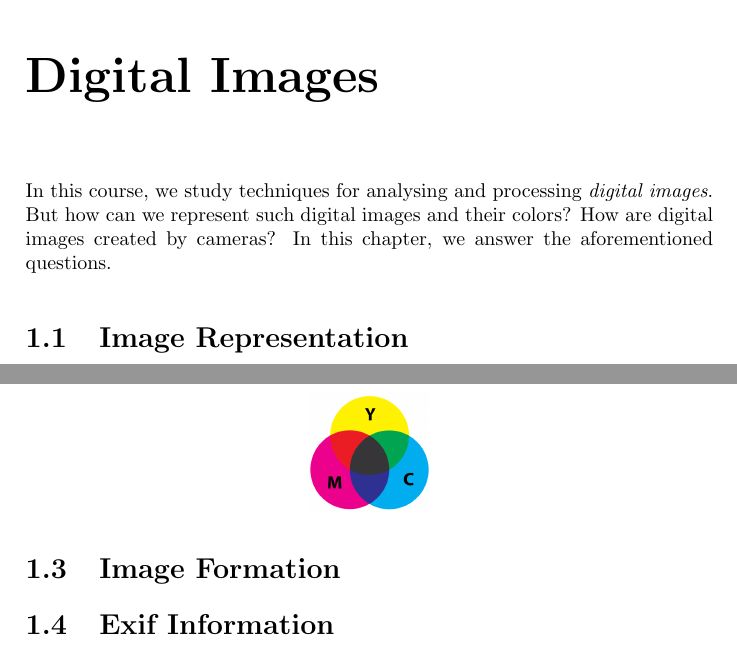
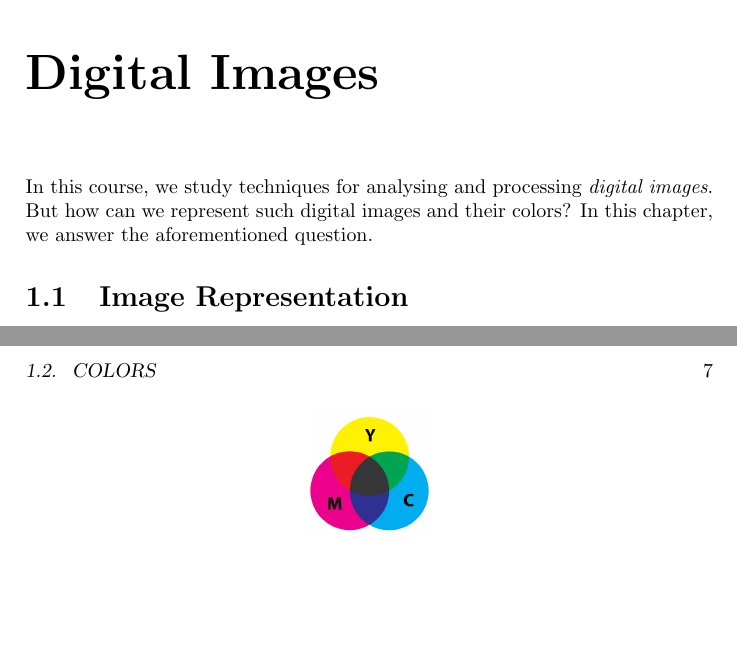
Before and after one commit to jsmans/dip, a LaTeX book (doc/digitalimages/digitalimages.tex): two parts of pages 1 and 7 of 7, joined at a grey line, cut so that both start at the same text, the shorter picture padded with empty space. Compiled offline with pdfLaTeX.

Commit message:
update of dip lesson 1

```diff
--- a/doc/digitalimages/digitalimages.tex
+++ b/doc/digitalimages/digitalimages.tex
@@ -5,7 +5,7 @@
 \begin{document}
 
 \chapter{Digital Images}
-In this course, we study techniques for analysing and processing \emph{digital images}. But how can we represent such digital images and their colors? How are digital images created by cameras? In this chapter, we answer the aforementioned questions.
+In this course, we study techniques for analysing and processing \emph{digital images}. But how can we represent such digital images and their colors? In this chapter, we answer the aforementioned question.
 
 \section{Image Representation}
 An image can be represented as a raster or as a set of geometrical primitives.
@@ -184,12 +184,4 @@ CMYK is a subtractive color model, used in color printing, where the primary col
 \includegraphics[scale=0.15]{cmyk.png}
 \end{center}
 
-\section{Image Formation}
-%todo
-
-% aperture, exposure time, focal length, ISO values, camera settings, ...
-
-\section{Exif Information}
-% explain how to view exif information on windows and mac
-
 \end{document}
```
Also changed, not shown: doc/imagej/imagej.tex (+2 -0 lines).
